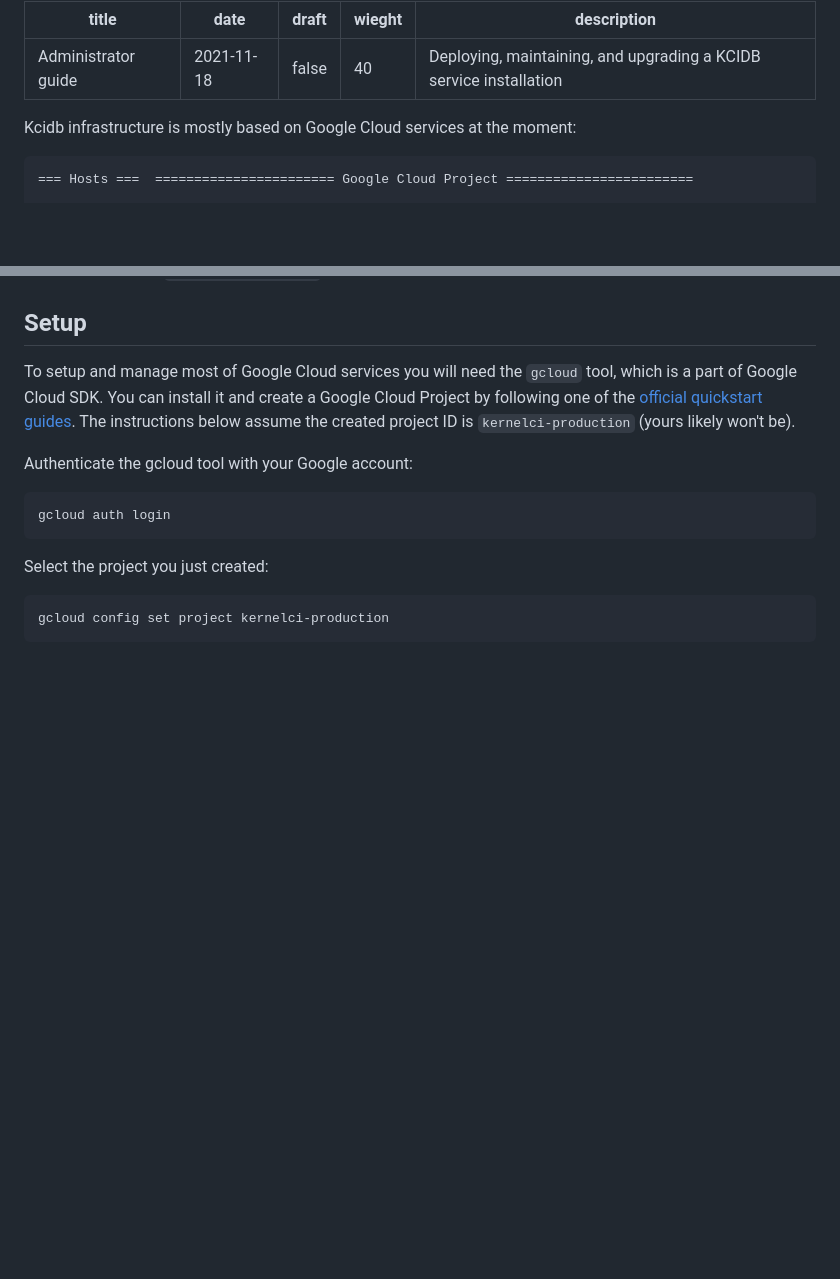
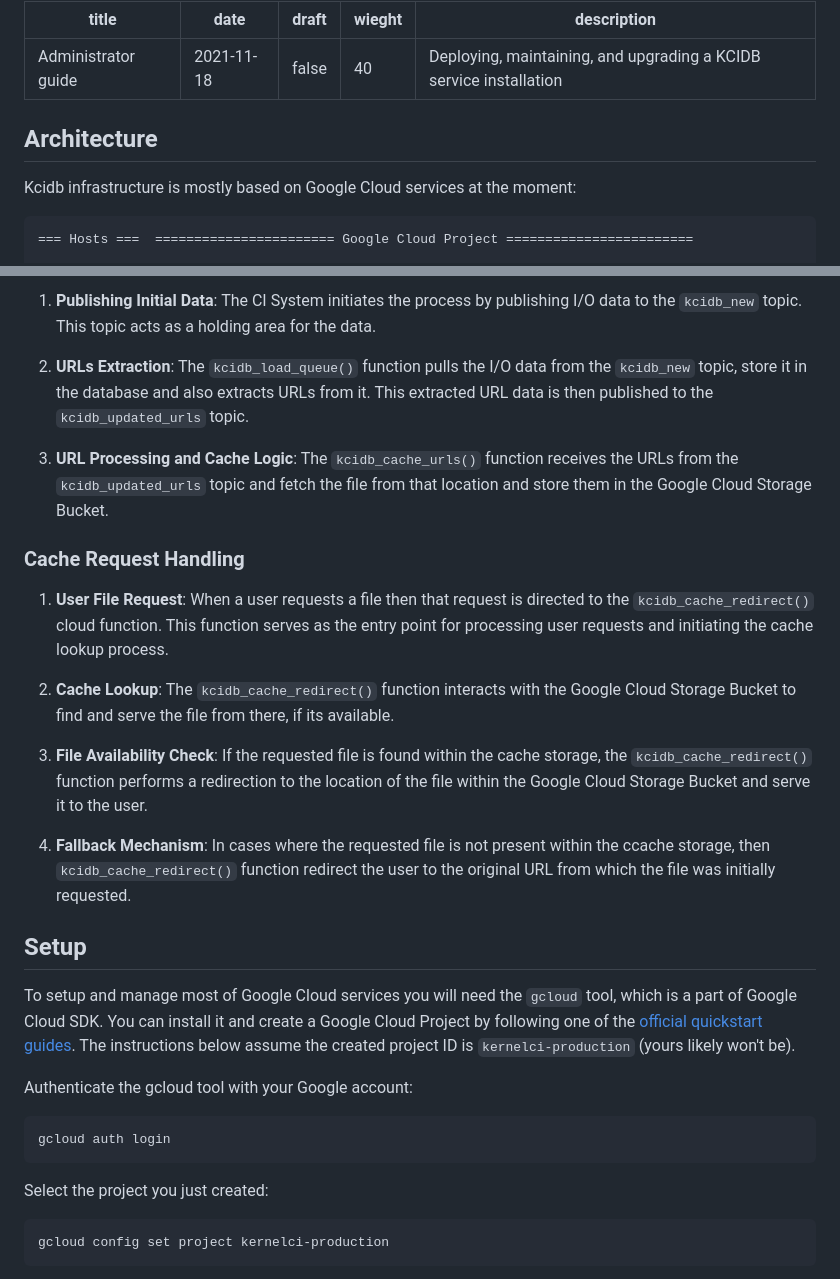
Before and after one commit to kernelci/kcidb, a Markdown page: doc/administrator_guide.md, 2 parts joined by grey strips. Rendered like a GitHub page; blank space fills up the shorter version.

Commit message:
Add cache system documentation

```diff
--- a/doc/administrator_guide.md
+++ b/doc/administrator_guide.md
@@ -5,6 +5,10 @@ draft: false
 wieght: 40
 description: "Deploying, maintaining, and upgrading a KCIDB service installation"
 ---
+
+Architecture
+-----
+
 Kcidb infrastructure is mostly based on Google Cloud services at the moment:
 
     === Hosts ===  ======================= Google Cloud Project ========================
@@ -54,3 +89,19 @@ in `kcidb_smtp_password` secret, within Secret Manager.
+1. **Publishing Initial Data**: The CI System initiates the process by publishing I/O data to the `kcidb_new` topic. This topic acts as a holding area for the data.
+
+2. **URLs Extraction**:
+The `kcidb_load_queue()` function pulls the I/O data from the `kcidb_new` topic, store it in the database and also extracts URLs from it. This extracted URL data is then published to the `kcidb_updated_urls` topic.
+
+3. **URL Processing and Cache Logic**: The `kcidb_cache_urls()` function receives the URLs from the `kcidb_updated_urls` topic and fetch the file from that location and store them in the Google Cloud Storage Bucket.
+
+### Cache Request Handling
+
+1. **User File Request**: When a user requests a file then that request is directed to the `kcidb_cache_redirect()` cloud function. This function serves as the entry point for processing user requests and initiating the cache lookup process.
+
+2. **Cache Lookup**: The `kcidb_cache_redirect()` function interacts with the Google Cloud Storage Bucket to find and serve the file from there, if its available.
+
+3. **File Availability Check**: If the requested file is found within the cache storage, the `kcidb_cache_redirect()` function performs a redirection to the location of the file within the Google Cloud Storage Bucket and serve it to the user.
+
+4. **Fallback Mechanism**: In cases where the requested file is not present within the ccache storage, then `kcidb_cache_redirect()` function redirect the user to the original URL from which the file was initially requested.
 
 Setup
 -----
```
Also changed, not shown: other parts of doc/administrator_guide.md (+31 -0 lines).
